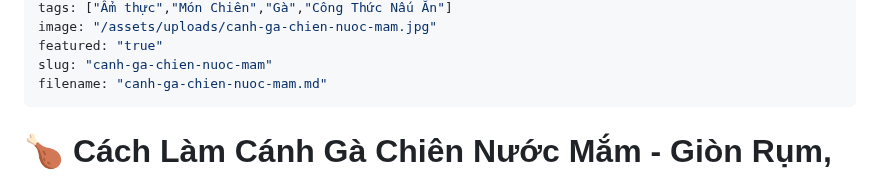
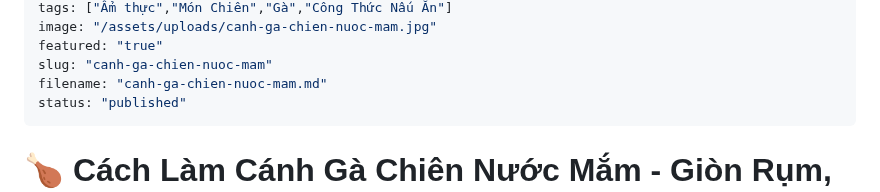
Before and after one commit to duongvanphi19/minimalist-blog, a Markdown page: posts/canh-ga-chien-nuoc-mam.md, the part around the change. Rendered like a GitHub page.

Commit message:
Cập nhật bài viết

```diff
--- a/posts/canh-ga-chien-nuoc-mam.md
+++ b/posts/canh-ga-chien-nuoc-mam.md
@@ -9,6 +9,7 @@ image: "/assets/uploads/canh-ga-chien-nuoc-mam.jpg"
 featured: "true"
 slug: "canh-ga-chien-nuoc-mam"
 filename: "canh-ga-chien-nuoc-mam.md"
+status: "published"
 ---
 # 🍗 Cách Làm Cánh Gà Chiên Nước Mắm - Giòn Rụm, Đậm Đà
 
```
